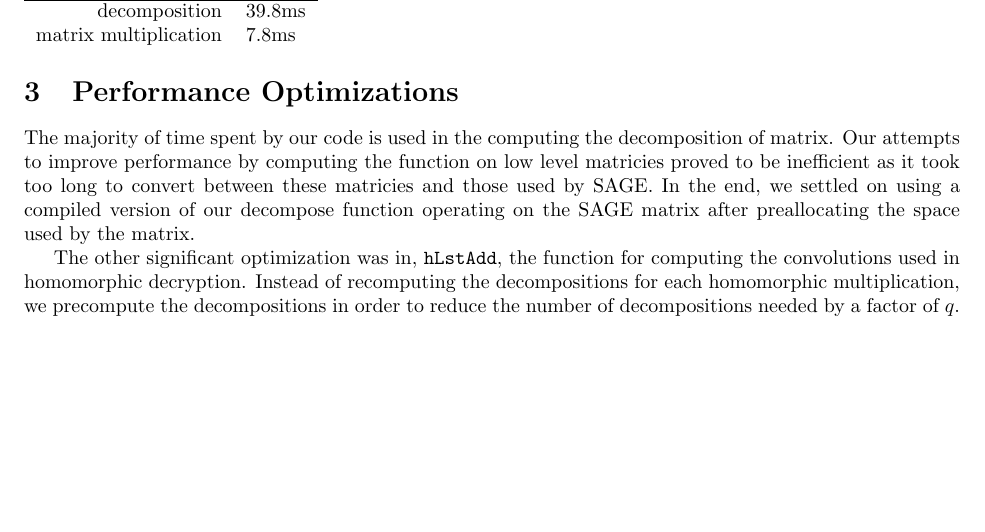
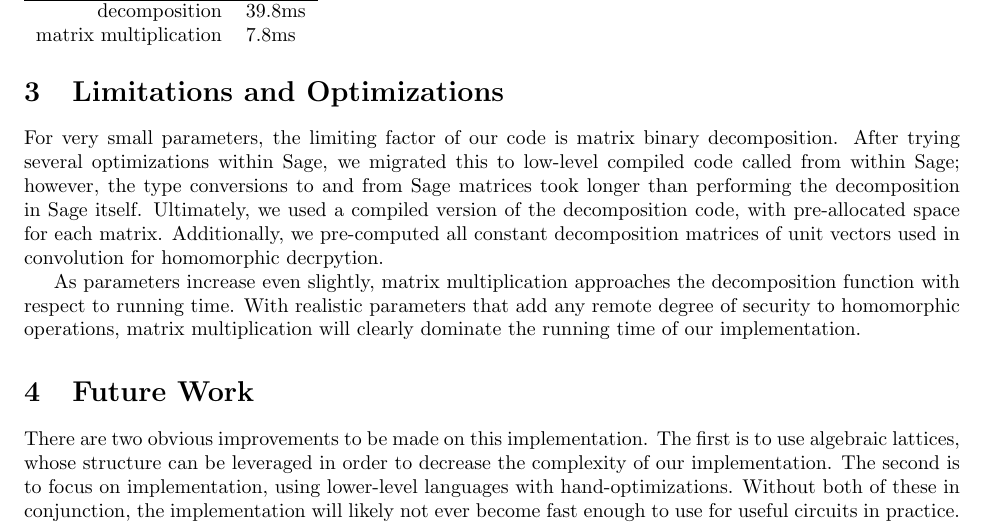
Before and after one commit to vbalcer/cse-206a-fhe, a LaTeX document (report.tex): part of the page, cut so that both start at the same text, the shorter picture padded with empty space. Compiled offline with pdfLaTeX.

Commit message:
Modified tuning, added future work.

```diff
--- a/report.tex
+++ b/report.tex
@@ -42,13 +42,29 @@ matrix multiplication & 7.8ms \\
 \end{tabular}
 
 
-\section{Performance Optimizations}
-The majority of time spent by our code is used in the computing the decomposition of
-matrix. Our attempts to improve performance by computing the function on low level
-matricies proved to be inefficient as it took too long to convert between these
-matricies and those used by SAGE. In the end, we settled on using a compiled version
-of our decompose function operating on the SAGE matrix after preallocating the space
-used by the matrix.
+\section{Limitations and Optimizations}
 
-The other significant optimization was in, \texttt{hLstAdd}, the function for computing the convolutions used in homomorphic decryption. Instead of recomputing the decompositions for each homomorphic multiplication, we precompute the decompositions in order to reduce the number of decompositions needed by a factor of $q$.
+For very small parameters, the limiting factor of our code is matrix binary
+decomposition. After trying several optimizations within Sage, we migrated
+this to low-level compiled code called from within Sage; however, the type
+conversions to and from Sage matrices took longer than performing the
+decomposition in Sage itself. Ultimately, we used a compiled version of the
+decomposition code, with pre-allocated space for each matrix. Additionally,
+we pre-computed all constant decomposition matrices of unit vectors used in
+convolution for homomorphic decrpytion.
+
+As parameters increase even slightly, matrix multiplication approaches the
+decomposition function with respect to running time. With realistic parameters
+that add any remote degree of security to homomorphic operations, matrix
+multiplication will clearly dominate the running time of our implementation.
+
+\section{Future Work}
+
+There are two obvious improvements to be made on this implementation. The first
+is to use algebraic lattices, whose structure can be leveraged in order to
+decrease the complexity of our implementation. The second is to focus on
+implementation, using lower-level languages with hand-optimizations. Without
+both of these in conjunction, the implementation will likely not ever become
+fast enough to use for useful circuits in practice.
+
 \end{document}
```
